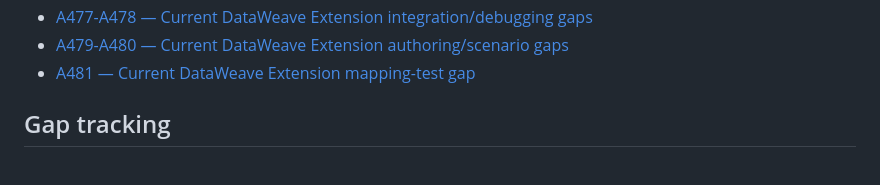
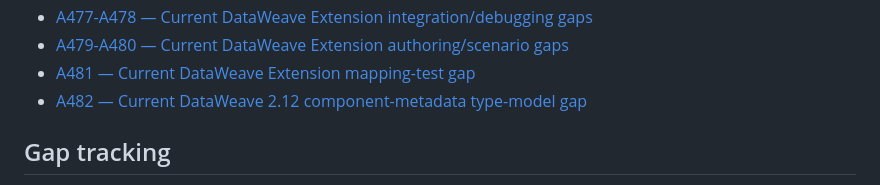
Before and after one commit to Narsing-s/Dataweave-questions-answers, a Markdown page: REAL-QA/INDEX.md, the part around one of its changes. Rendered like a GitHub page.

Commit message:
Update index for A482 component metadata gap

```diff
--- a/REAL-QA/INDEX.md
+++ b/REAL-QA/INDEX.md
@@ -54,6 +54,7 @@ This index is the entry point for the curated question bank. The repository also
 - [A477-A478 — Current DataWeave Extension integration/debugging gaps](./FINAL-GAPS-477-478.md)
 - [A479-A480 — Current DataWeave Extension authoring/scenario gaps](./FINAL-GAPS-479-480.md)
 - [A481 — Current DataWeave Extension mapping-test gap](./FINAL-GAPS-481.md)
+- [A482 — Current DataWeave 2.12 component-metadata type-model gap](./FINAL-GAPS-482.md)
 
 ## Gap tracking
 
```
Also changed, not shown: other parts of REAL-QA/INDEX.md (+2 -2 lines).
